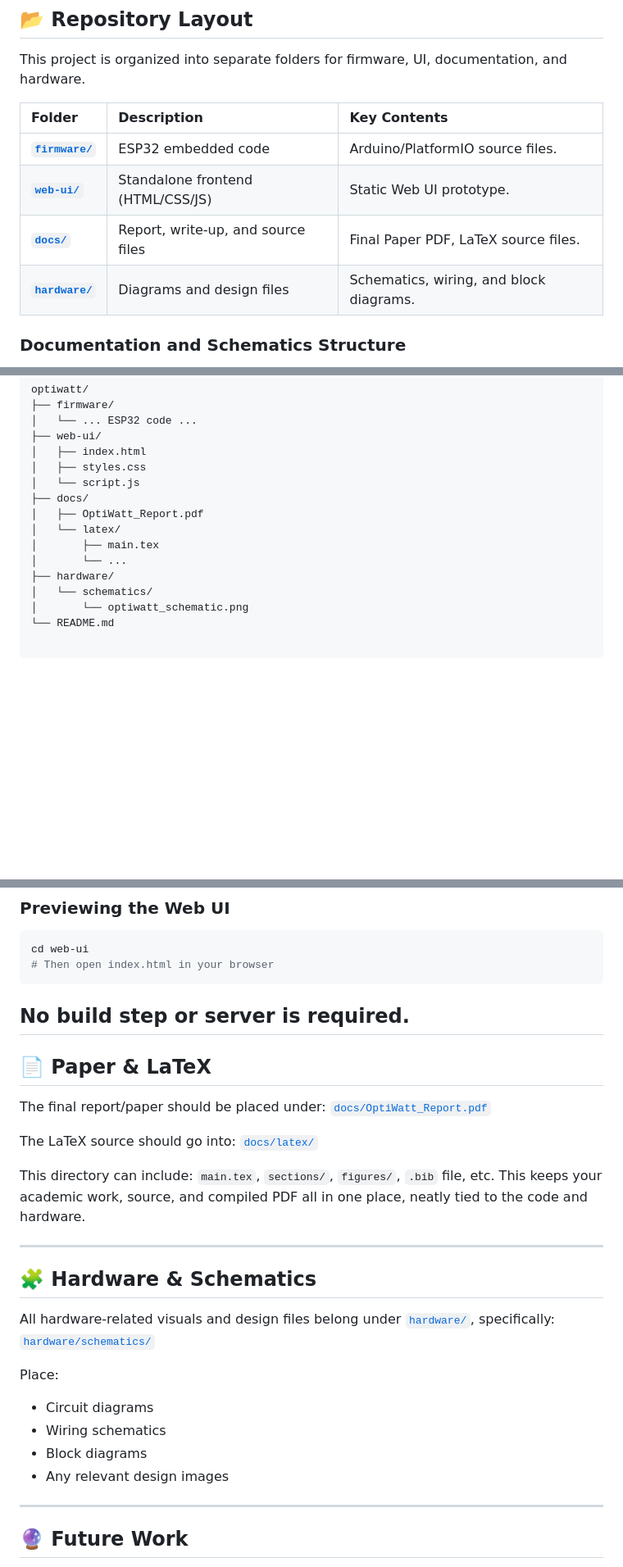
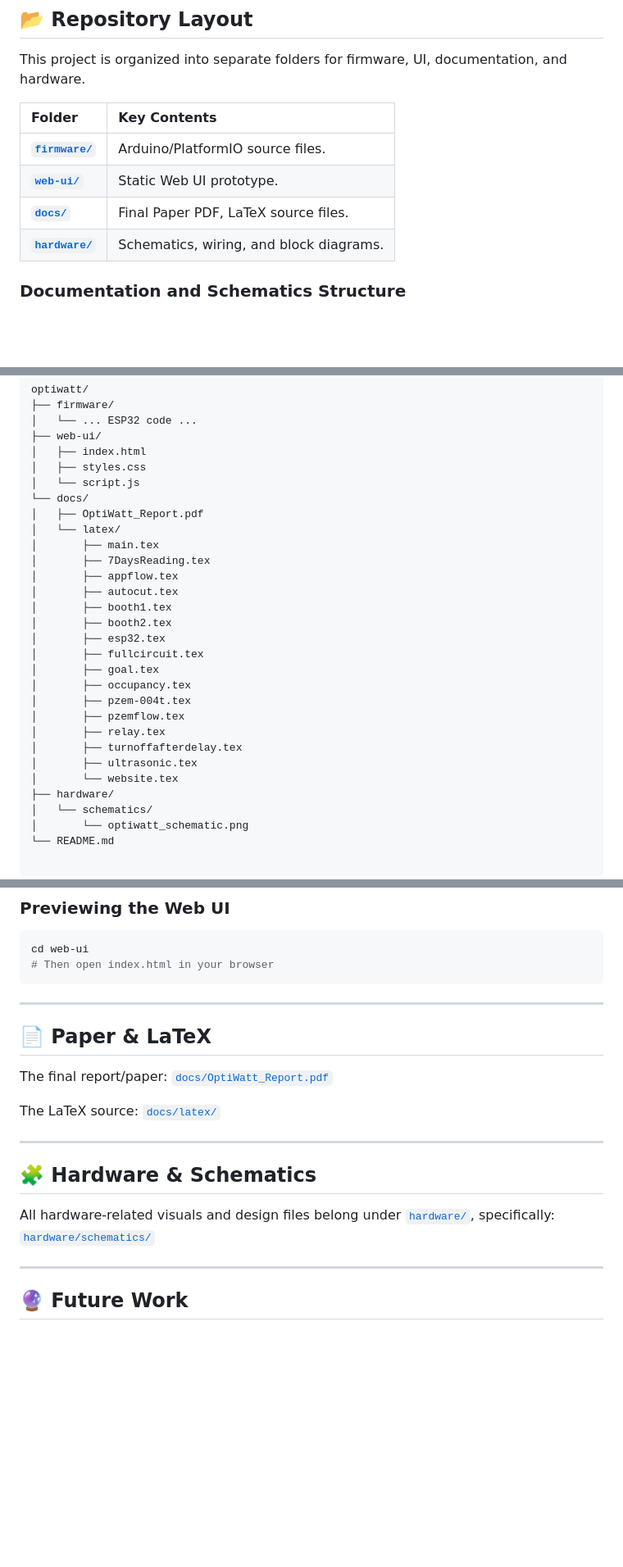
Before and after one commit to litch07/projects, a Markdown page: electronics-lab/optiwatt/README.md, 3 parts joined by grey strips. Shown at 82% size. GitHub-like rendering; blank space fills up the shorter version.

````diff
--- a/electronics-lab/optiwatt/README.md
+++ b/electronics-lab/optiwatt/README.md
@@ -22,12 +22,12 @@ OptiWatt is designed to:
 
 This project is organized into separate folders for firmware, UI, documentation, and hardware.
 
-| Folder | Description | Key Contents |
-| :--- | :--- | :--- |
-| **[`firmware/`](firmware/)** | ESP32 embedded code | Arduino/PlatformIO source files. |
-| **[`web-ui/`](web-ui/)** | Standalone frontend (HTML/CSS/JS) | Static Web UI prototype. |
-| **[`docs/`](docs/)** | Report, write-up, and source files | Final Paper PDF, LaTeX source files. |
-| **[`hardware/`](hardware/)** | Diagrams and design files | Schematics, wiring, and block diagrams. |
+| Folder | Key Contents |
+| :--- | :--- |
+| **[`firmware/`](firmware/)** | Arduino/PlatformIO source files. |
+| **[`web-ui/`](web-ui/)** | Static Web UI prototype. |
+| **[`docs/`](docs/)** | Final Paper PDF, LaTeX source files. |
+| **[`hardware/`](hardware/)** | Schematics, wiring, and block diagrams. |
 
 ### Documentation and Schematics Structure
 
@@ -45,11 +45,25 @@ optiwatt/
 │   ├── index.html
 │   ├── styles.css
 │   └── script.js
-├── docs/
+└── docs/
 │   ├── OptiWatt_Report.pdf
 │   └── latex/
 │       ├── main.tex
-│       └── ...
+│       ├── 7DaysReading.tex
+│       ├── appflow.tex
+│       ├── autocut.tex
+│       ├── booth1.tex
+│       ├── booth2.tex
+│       ├── esp32.tex
+│       ├── fullcircuit.tex
+│       ├── goal.tex
+│       ├── occupancy.tex
+│       ├── pzem-004t.tex
+│       ├── pzemflow.tex
+│       ├── relay.tex
+│       ├── turnoffafterdelay.tex
+│       ├── ultrasonic.tex
+│       └── website.tex
 ├── hardware/
 │   └── schematics/
 │       └── optiwatt_schematic.png
@@ -97,18 +111,16 @@ The Web UI prototype in [`web-ui/`](web-ui/) is a static frontend for OptiWatt:
 cd web-ui
 # Then open index.html in your browser
 ```
-No build step or server is required.
+
 ---
 
 ## 📄 Paper & LaTeX
 
-The final report/paper should be placed under:
+The final report/paper:
 [`docs/OptiWatt_Report.pdf`](docs/OptiWatt_Report.pdf)
 
-The LaTeX source should go into:
+The LaTeX source:
 [`docs/latex/`](docs/latex/)
-
-This directory can include: `main.tex`, `sections/`, `figures/`, `.bib` file, etc. This keeps your academic work, source, and compiled PDF all in one place, neatly tied to the code and hardware.
 
 ---
 
@@ -116,12 +128,6 @@ This directory can include: `main.tex`, `sections/`, `figures/`, `.bib` file, et
 
 All hardware-related visuals and design files belong under [`hardware/`](hardware/), specifically:
 [`hardware/schematics/`](hardware/schematics/)
-
-Place:
-* Circuit diagrams
-* Wiring schematics
-* Block diagrams
-* Any relevant design images
 
 ---
 
````
Also changed, not shown: other parts of electronics-lab/optiwatt/README.md (+1 -1 lines).
